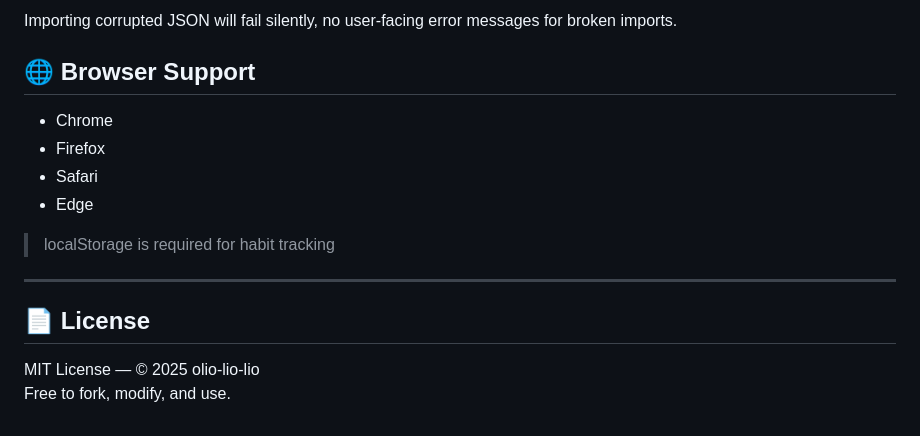
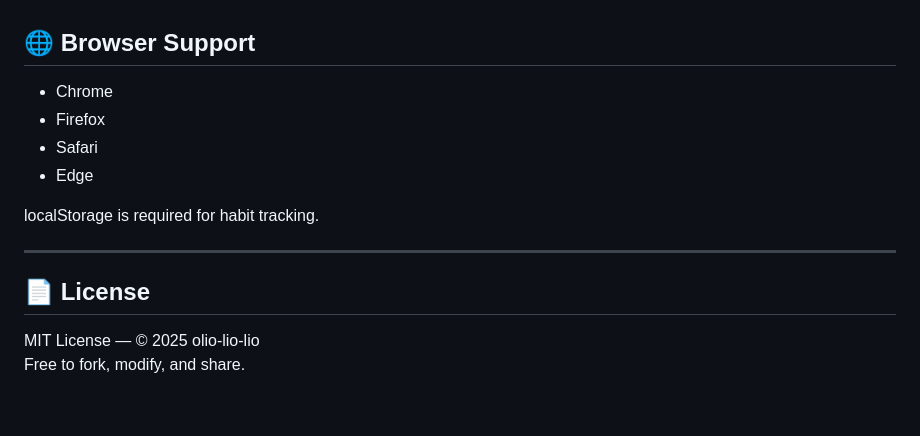
Before and after one commit to olio-lio-lio/Habit-Tracker, a Markdown page: README.md, the part around the change printed below. GitHub-like rendering.

```diff
--- a/README.md
+++ b/README.md
@@ -199,5 +193,4 @@ Default browser focus outline is used in this app, custom focus styles or ARIA a
 
-Importing corrupted JSON will fail silently, no user-facing error messages for broken imports.
 
 ## 🌐 Browser Support
 
@@ -206,11 +199,11 @@ Importing corrupted JSON will fail silently, no user-facing error messages for b
 - Safari
 - Edge
 
-> localStorage is required for habit tracking
+localStorage is required for habit tracking.
 
 ---
 
 ## 📄 License
 
 MIT License — © 2025 olio-lio-lio
-Free to fork, modify, and use.
+Free to fork, modify, and share.
```
Also changed, not shown: other parts of README.md (+19 -25 lines).
